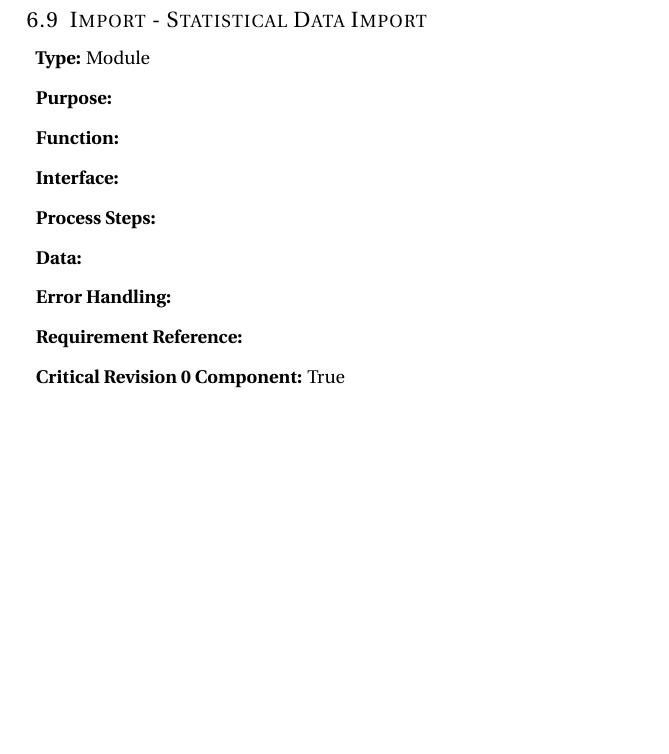
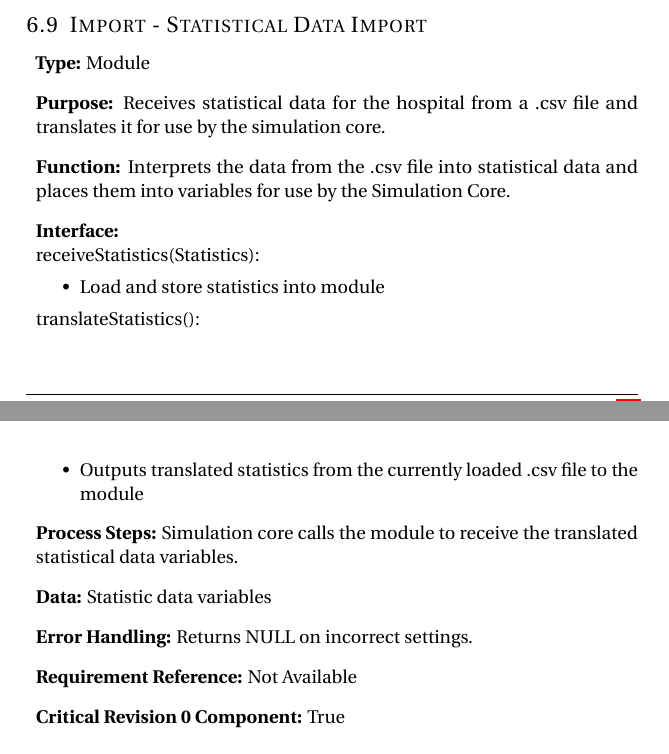
Before and after one commit to vkondrav/Porter-Simulation, a LaTeX document (Design Documentation Revision 0/Template.tex): part of page 17 of 22 before the commit and two parts of pages 17 and 18 of 23 after it, the two joined at a grey line, cut so that both start at the same text, the shorter picture padded with empty space. Compiled offline with pdfLaTeX.

Commit message:
Added Import Sections (Layout and Statistics)

```diff
--- a/Design Documentation Revision 0/Template.tex
+++ b/Design Documentation Revision 0/Template.tex
@@ -413,13 +421,21 @@ Simulation will be built on the SimPy 3.0.2 library \ \underline{\url{https://si
 \subsection{Import - Statistical Data Import}
 \begin{enumerate}[]
 	\item \textbf{Type:} Module
-	\item \textbf{Purpose:}
-	\item \textbf{Function:}
-	\item \textbf{Interface:}
-	\item \textbf{Process Steps:}
-	\item \textbf{Data:}
-	\item \textbf{Error Handling:}
-	\item \textbf{Requirement Reference:}
+	\item \textbf{Purpose:} Receives statistical data for the hospital from a .csv file and translates it for use by the simulation core.
+	\item \textbf{Function:} Interprets the data from the .csv file into statistical data and places them into variables for use by the Simulation Core.
+	\item \textbf{Interface:} \newline
+	receiveStatistics(Statistics):
+	 	\begin{itemize}
+	 		\item Load and store statistics into module
+	 	\end{itemize}
+	 translateStatistics():
+	 	\begin{itemize}
+	 		\item Outputs translated statistics from the currently loaded .csv file to the module
+	 	\end{itemize}
+	\item \textbf{Process Steps:} Simulation core calls the module to receive the translated statistical data variables.
+	\item \textbf{Data:} Statistic data variables
+	\item \textbf{Error Handling:} Returns NULL on incorrect settings.
+	\item \textbf{Requirement Reference:} Not Available
 	\item \textbf{Critical Revision 0 Component:} True
 \end{enumerate}
 \subsection{Export - Statistical Data Export}
```
Also changed, not shown: Design Documentation Revision 0/Template.pdf, Design Documentation Revision 0/Template.tex (22 more changed lines).
